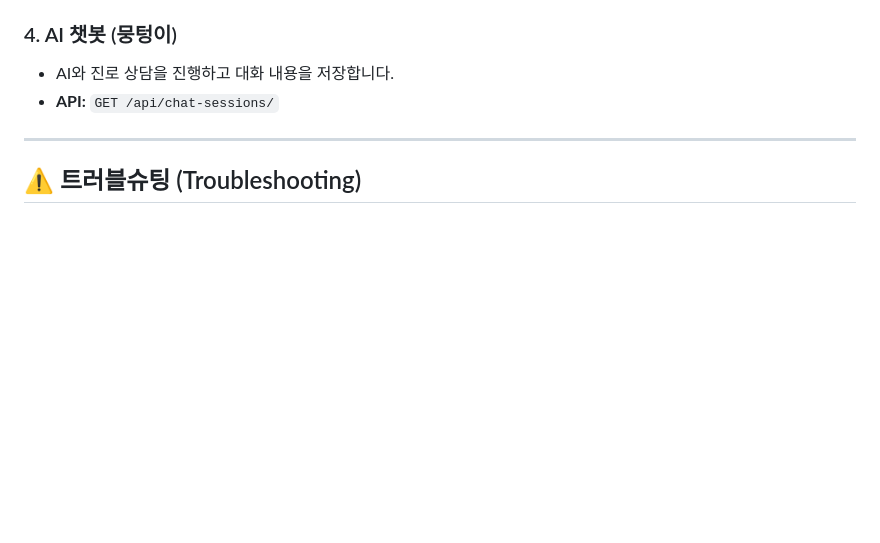
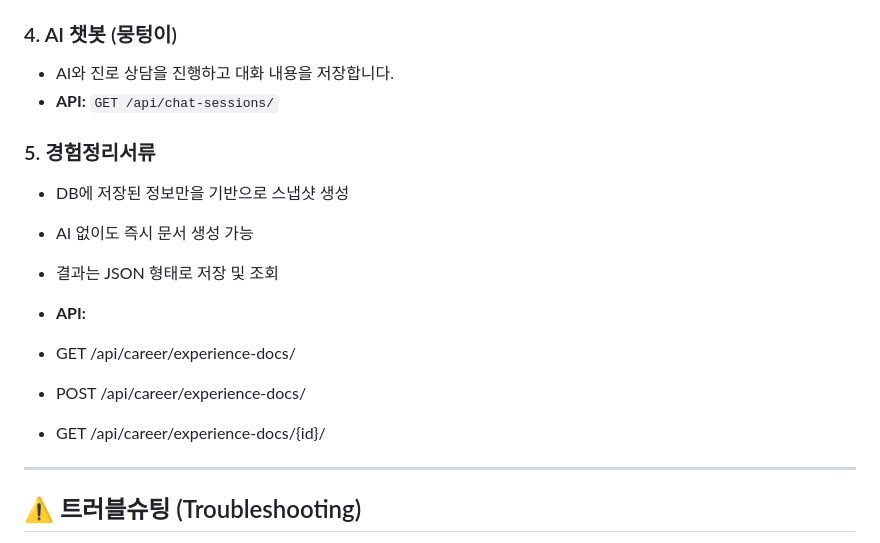
Before and after one commit to parkhobi/CapstoneDesign2025, a Markdown page: README.md, the part around the change printed below. Rendered like a GitHub page; blank space fills up the shorter version.

```diff
--- a/README.md
+++ b/README.md
@@ -142,6 +174,16 @@ HMH_PROJECT/
 * AI와 진로 상담을 진행하고 대화 내용을 저장합니다.
 * **API:** `GET /api/chat-sessions/`
 
+### 5. 경험정리서류
+* DB에 저장된 정보만을 기반으로 스냅샷 생성
+* AI 없이도 즉시 문서 생성 가능
+* 결과는 JSON 형태로 저장 및 조회
+
+* **API:**
+* GET  /api/career/experience-docs/
+* POST /api/career/experience-docs/
+* GET  /api/career/experience-docs/{id}/
+
 ---
 
 ## ⚠️ 트러블슈팅 (Troubleshooting)
```
Also changed, not shown: other parts of README.md (+60 -28 lines).
